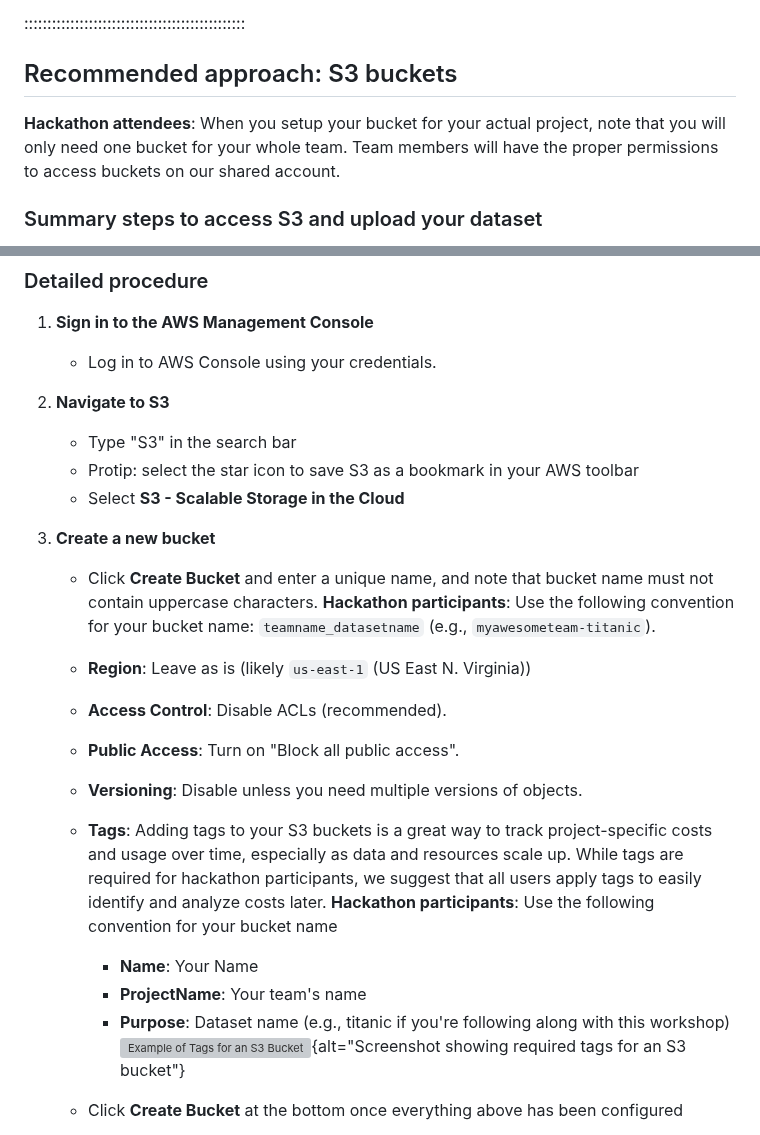
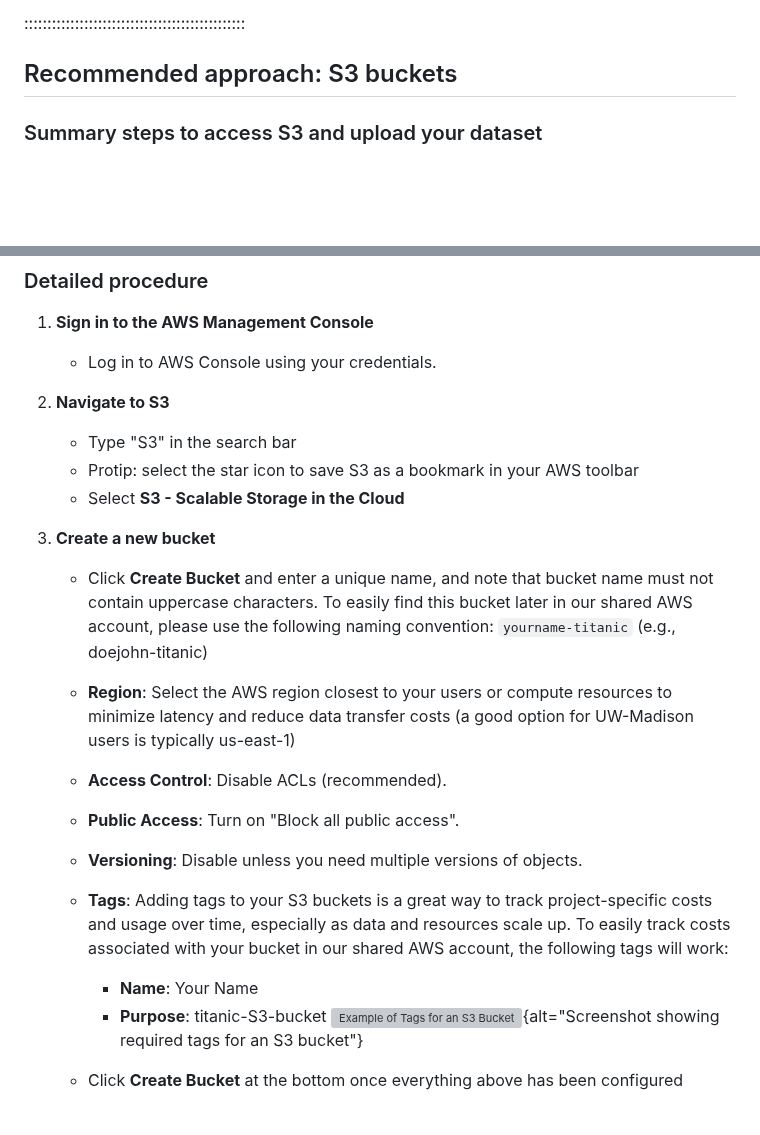
Before and after one commit to qualiaMachine/ML_with_Amazon_SageMaker, a Markdown page: episodes/Data-storage-setting-up-S3.md, 2 parts joined by grey strips. Rendered like a GitHub page; blank space fills up the shorter version; grey boxes are pictures that could not be loaded.

```diff
--- a/episodes/Data-storage-setting-up-S3.md
+++ b/episodes/Data-storage-setting-up-S3.md
@@ -64,8 +64,6 @@ For flexibility, scalability, and cost efficiency, store data in S3 and load it
 
 ## Recommended approach: S3 buckets
 
-**Hackathon attendees**: When you setup your bucket for your actual project, note that you will only need one bucket for your whole team. Team members will have the proper permissions to access buckets on our shared account.
-
 ### Summary steps to access S3 and upload your dataset
 
 1. Log in to AWS Console and navigate to S3.
@@ -84,17 +82,15 @@ For flexibility, scalability, and cost efficiency, store data in S3 and load it
    - Protip: select the star icon to save S3 as a bookmark in your AWS toolbar
    - Select **S3 - Scalable Storage in the Cloud**
 
-
 3. **Create a new bucket**
-   - Click **Create Bucket** and enter a unique name, and note that bucket name must not contain uppercase characters. **Hackathon participants**: Use the following convention for your bucket name: `teamname_datasetname` (e.g., `myawesometeam-titanic`).
-   - **Region**: Leave as is (likely `us-east-1` (US East N. Virginia))
+   - Click **Create Bucket** and enter a unique name, and note that bucket name must not contain uppercase characters. To easily find this bucket later in our shared AWS account, please use the following naming convention: `yourname-titanic` (e.g., doejohn-titanic)
+   - **Region**: Select the AWS region closest to your users or compute resources to minimize latency and reduce data transfer costs (a good option for UW-Madison users is typically us-east-1)
    - **Access Control**: Disable ACLs (recommended).
    - **Public Access**: Turn on "Block all public access".
    - **Versioning**: Disable unless you need multiple versions of objects.
-   - **Tags**: Adding tags to your S3 buckets is a great way to track project-specific costs and usage over time, especially as data and resources scale up. While tags are required for hackathon participants, we suggest that all users apply tags to easily identify and analyze costs later. **Hackathon participants**: Use the following convention for your bucket name
+   - **Tags**: Adding tags to your S3 buckets is a great way to track project-specific costs and usage over time, especially as data and resources scale up. To easily track costs associated with your bucket in our shared AWS account, the following tags will work:
       - **Name**: Your Name
-      - **ProjectName**: Your team's name
-      - **Purpose**: Dataset name (e.g., titanic if you're following along with this workshop)
+      - **Purpose**: titanic-S3-bucket
       ![Example of Tags for an S3 Bucket](https://raw.githubusercontent.com/UW-Madison-DataScience/ml-with-aws-sagemaker/main/images/bucket_tags.PNG){alt="Screenshot showing required tags for an S3 bucket"}
 
    - Click **Create Bucket** at the bottom once everything above has been configured
```
